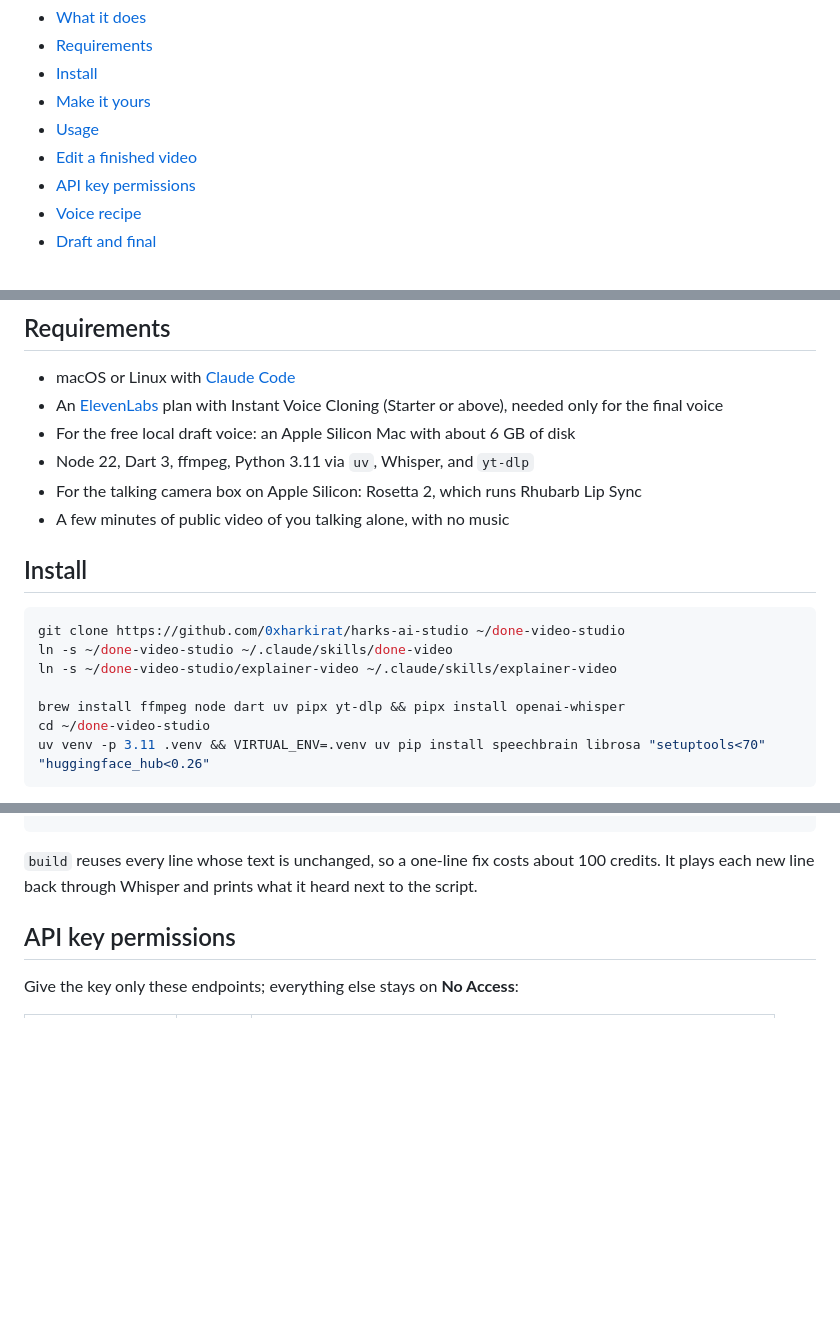
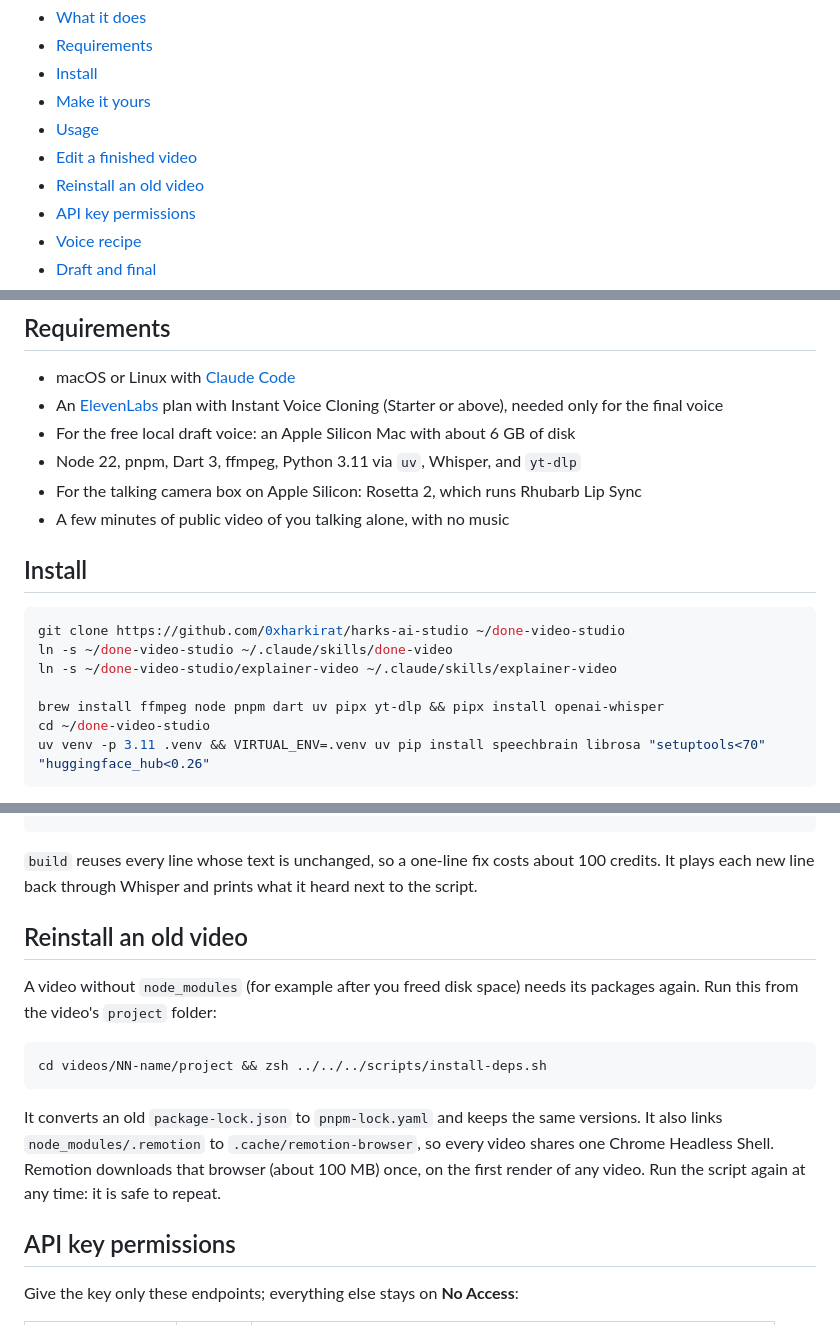
Before and after one commit to 0xharkirat/harks-ai-studio, a Markdown page: README.md, 3 parts joined by grey strips. Rendered like a GitHub page; blank space fills up the shorter version.

Commit message:
docs: pnpm commands, reinstall an old video, and move the render on delivery

````diff
--- a/README.md
+++ b/README.md
@@ -11,6 +11,7 @@ The write-up with copy-paste prompts: [harksingh.com/posts/harks-ai-voice-clone]
 - [Make it yours](#make-it-yours)
 - [Usage](#usage)
 - [Edit a finished video](#edit-a-finished-video)
+- [Reinstall an old video](#reinstall-an-old-video)
 - [API key permissions](#api-key-permissions)
 - [Voice recipe](#voice-recipe)
 - [Draft and final](#draft-and-final)
@@ -35,7 +36,7 @@ The narrator always introduces itself as your AI, so nobody mistakes the clone f
 - macOS or Linux with [Claude Code](https://claude.com/claude-code)
 - An [ElevenLabs](https://elevenlabs.io) plan with Instant Voice Cloning (Starter or above), needed only for the final voice
 - For the free local draft voice: an Apple Silicon Mac with about 6 GB of disk
-- Node 22, Dart 3, ffmpeg, Python 3.11 via `uv`, Whisper, and `yt-dlp`
+- Node 22, pnpm, Dart 3, ffmpeg, Python 3.11 via `uv`, Whisper, and `yt-dlp`
 - For the talking camera box on Apple Silicon: Rosetta 2, which runs Rhubarb Lip Sync
 - A few minutes of public video of you talking alone, with no music
 
@@ -46,7 +47,7 @@ git clone https://github.com/0xharkirat/harks-ai-studio ~/done-video-studio
 ln -s ~/done-video-studio ~/.claude/skills/done-video
 ln -s ~/done-video-studio/explainer-video ~/.claude/skills/explainer-video
 
-brew install ffmpeg node dart uv pipx yt-dlp && pipx install openai-whisper
+brew install ffmpeg node pnpm dart uv pipx yt-dlp && pipx install openai-whisper
 cd ~/done-video-studio
 uv venv -p 3.11 .venv && VIRTUAL_ENV=.venv uv pip install speechbrain librosa "setuptools<70" "huggingface_hub<0.26"
 ```
@@ -143,6 +144,20 @@ dart ../../../scripts/layout.dart
 
 `build` reuses every line whose text is unchanged, so a one-line fix costs about 100 credits.
 It plays each new line back through Whisper and prints what it heard next to the script.
+
+## Reinstall an old video
+
+A video without `node_modules` (for example after you freed disk space) needs its packages again.
+Run this from the video's `project` folder:
+
+```sh
+cd videos/NN-name/project && zsh ../../../scripts/install-deps.sh
+```
+
+It converts an old `package-lock.json` to `pnpm-lock.yaml` and keeps the same versions.
+It also links `node_modules/.remotion` to `.cache/remotion-browser`, so every video shares one Chrome Headless Shell.
+Remotion downloads that browser (about 100 MB) once, on the first render of any video.
+Run the script again at any time: it is safe to repeat.
 
 ## API key permissions
 
````
Also changed, not shown: SKILL.md (+5 -3 lines), explainer-video/SKILL.md (+1 -1 lines).
